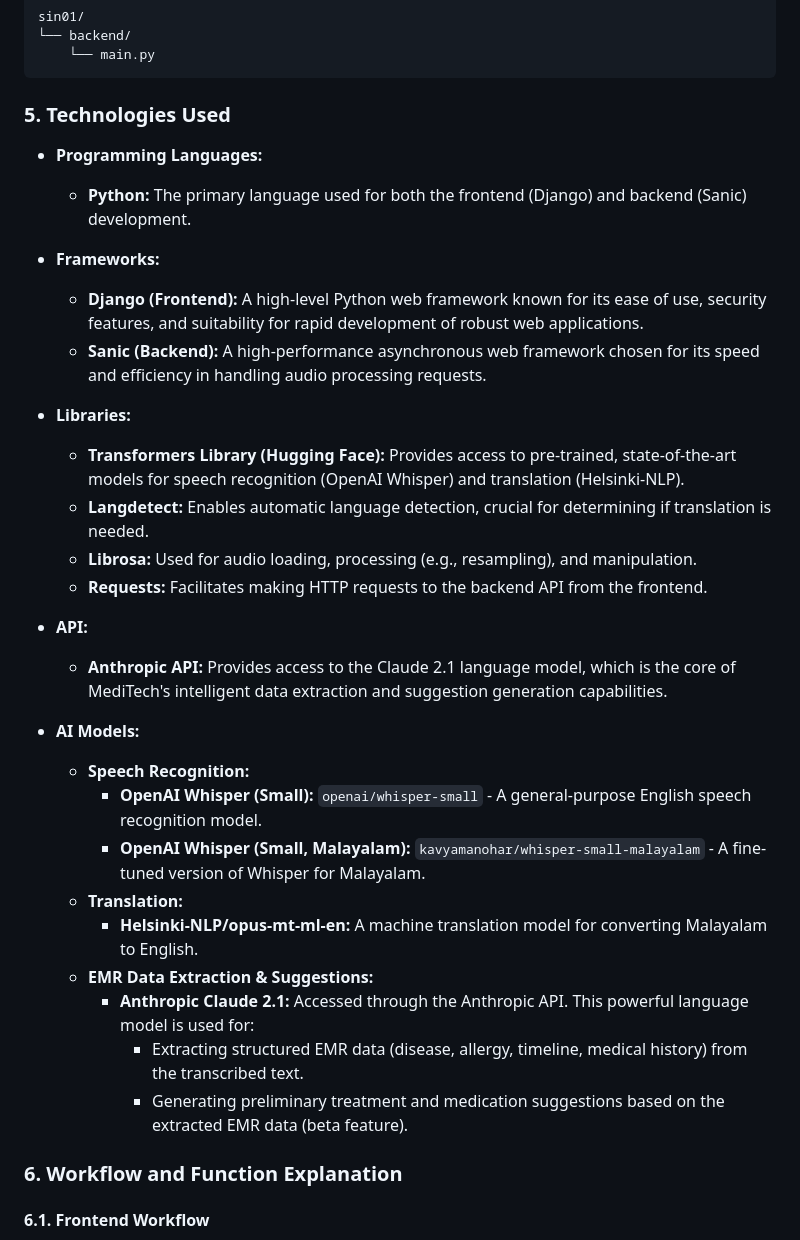
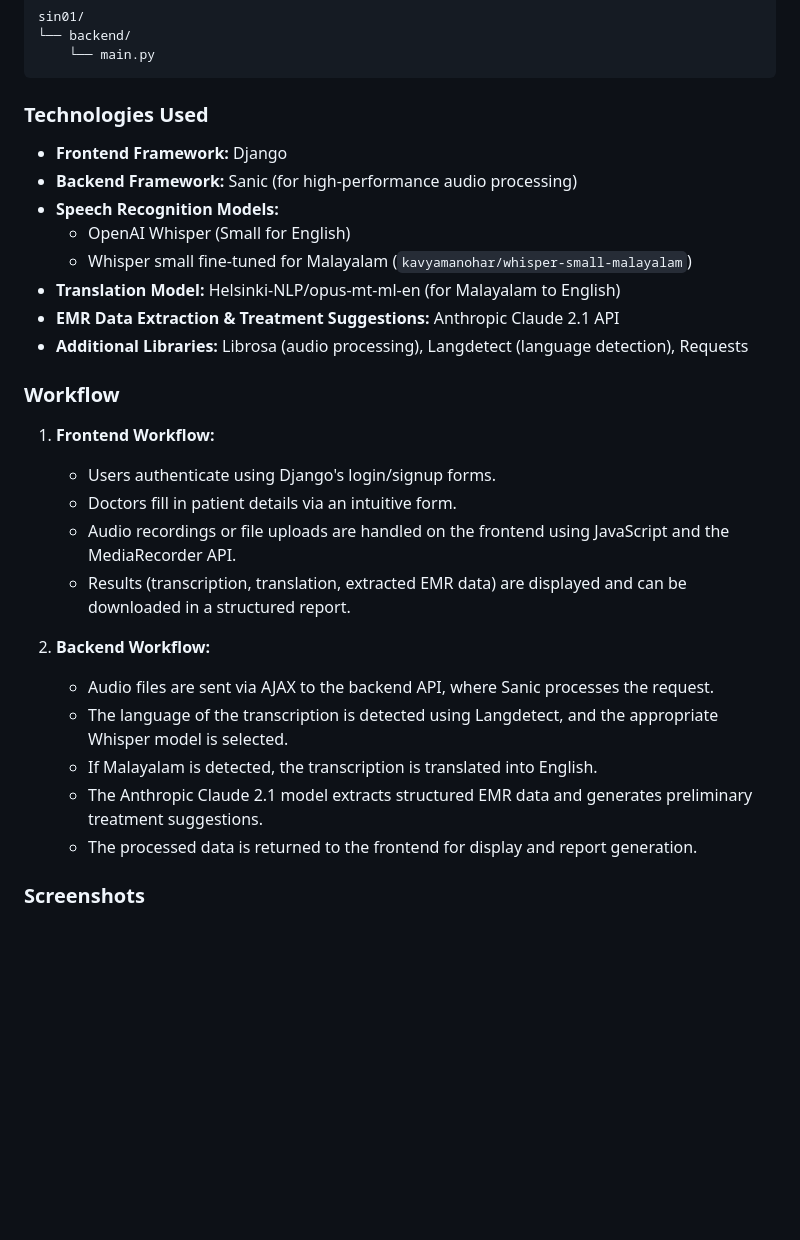
Before and after one commit to Afnanksalal/MediTech, a Markdown page: README.md, the part around the change printed below. GitHub-like rendering; blank space fills up the shorter version.

````diff
--- a/README.md
+++ b/README.md
@@ -87,37 +73,31 @@ sin01/
     └── main.py
 ```
 
-### 5. Technologies Used
+### Technologies Used
 
-* **Programming Languages:**
-    * **Python:**  The primary language used for both the frontend (Django) and backend (Sanic) development.
+* **Frontend Framework:** Django
+* **Backend Framework:** Sanic (for high-performance audio processing)
+* **Speech Recognition Models:**
+    * OpenAI Whisper (Small for English)
+    * Whisper small fine-tuned for Malayalam (`kavyamanohar/whisper-small-malayalam`)
+* **Translation Model:** Helsinki-NLP/opus-mt-ml-en (for Malayalam to English)
+* **EMR Data Extraction & Treatment Suggestions:** Anthropic Claude 2.1 API
+* **Additional Libraries:** Librosa (audio processing), Langdetect (language detection), Requests
 
-* **Frameworks:**
-    * **Django (Frontend):** A high-level Python web framework known for its ease of use, security features, and suitability for rapid development of robust web applications.
-    * **Sanic (Backend):** A high-performance asynchronous web framework chosen for its speed and efficiency in handling audio processing requests.
+### Workflow
 
-* **Libraries:**
-    * **Transformers Library (Hugging Face):**  Provides access to pre-trained, state-of-the-art models for speech recognition (OpenAI Whisper) and translation (Helsinki-NLP).
-    * **Langdetect:**  Enables automatic language detection, crucial for determining if translation is needed.
-    * **Librosa:**  Used for audio loading, processing (e.g., resampling), and manipulation.
-    * **Requests:**  Facilitates making HTTP requests to the backend API from the frontend.
+1. **Frontend Workflow:**
+    * Users authenticate using Django's login/signup forms.
+    * Doctors fill in patient details via an intuitive form.
+    * Audio recordings or file uploads are handled on the frontend using JavaScript and the MediaRecorder API.
+    * Results (transcription, translation, extracted EMR data) are displayed and can be downloaded in a structured report.
 
-* **API:**
-    * **Anthropic API:**  Provides access to the Claude 2.1 language model, which is the core of MediTech's intelligent data extraction and suggestion generation capabilities.
+2. **Backend Workflow:**
+    * Audio files are sent via AJAX to the backend API, where Sanic processes the request.
+    * The language of the transcription is detected using Langdetect, and the appropriate Whisper model is selected.
+    * If Malayalam is detected, the transcription is translated into English.
+    * The Anthropic Claude 2.1 model extracts structured EMR data and generates preliminary treatment suggestions.
+    * The processed data is returned to the frontend for display and report generation.
 
-* **AI Models:**
+### Screenshots
 
-    * **Speech Recognition:**
-        * **OpenAI Whisper (Small):** `openai/whisper-small` -  A general-purpose English speech recognition model.
-        * **OpenAI Whisper (Small, Malayalam):** `kavyamanohar/whisper-small-malayalam` - A fine-tuned version of Whisper for Malayalam.
-    * **Translation:**
-        * **Helsinki-NLP/opus-mt-ml-en:** A machine translation model for converting Malayalam to English.
-    * **EMR Data Extraction & Suggestions:**
-        * **Anthropic Claude 2.1:** Accessed through the Anthropic API. This powerful language model is used for:
-            * Extracting structured EMR data (disease, allergy, timeline, medical history) from the transcribed text.
-            * Generating preliminary treatment and medication suggestions based on the extracted EMR data (beta feature).
-
-### 6. Workflow and Function Explanation
-
-#### 6.1. Frontend Workflow
-
````
Also changed, not shown: other parts of README.md (+37 -101 lines).
